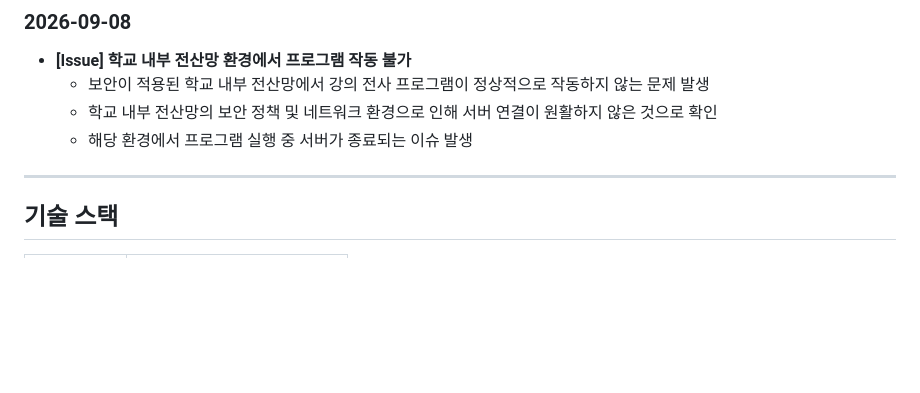
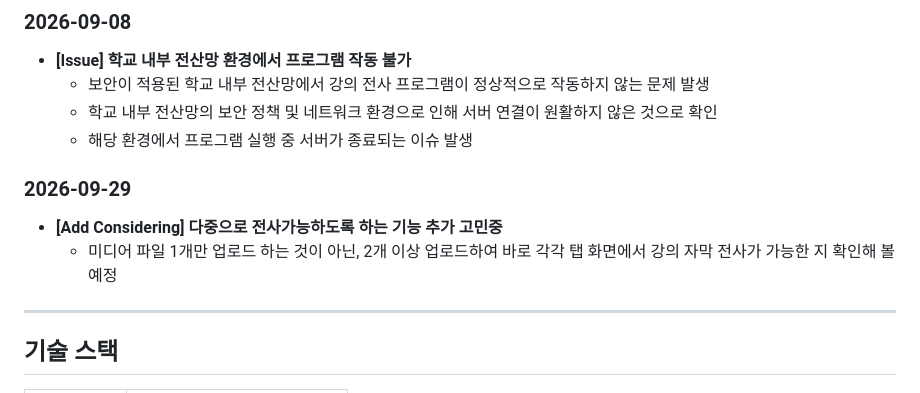
Before and after one commit to StarlightSSM/Extract_Sync_Media, a Markdown page: README.md, the part around the change. Drawn GitHub-style; blank space fills up the shorter version.

Commit message:
추가하고싶은 기능 관련하여 README.md에 내용 추가
Added a note about considering a feature for multi-file uploads for lecture transcription.

```diff
--- a/README.md
+++ b/README.md
@@ -58,6 +58,11 @@ The application uses `faster-whisper` for speech recognition and provides real-t
   * 보안이 적용된 학교 내부 전산망에서 강의 전사 프로그램이 정상적으로 작동하지 않는 문제 발생
   * 학교 내부 전산망의 보안 정책 및 네트워크 환경으로 인해 서버 연결이 원활하지 않은 것으로 확인
   * 해당 환경에서 프로그램 실행 중 서버가 종료되는 이슈 발생
+
+### 2026-09-29
+
+* **[Add Considering] 다중으로 전사가능하도록 하는 기능 추가 고민중**
+  * 미디어 파일 1개만 업로드 하는 것이 아닌, 2개 이상 업로드하여 바로 각각 탭 화면에서 강의 자막 전사가 가능한 지 확인해 볼 예정
 
 ---
 
```
